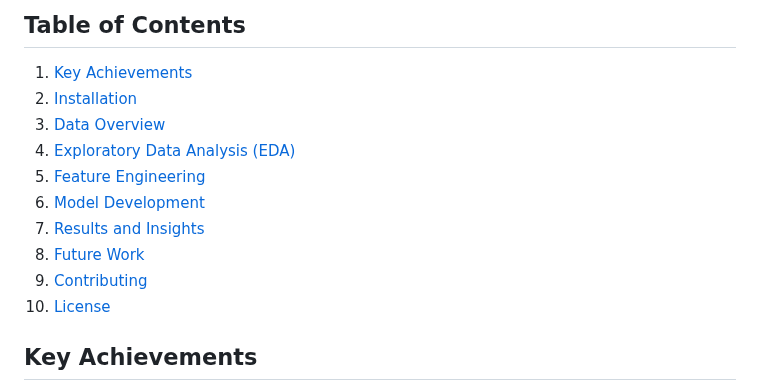
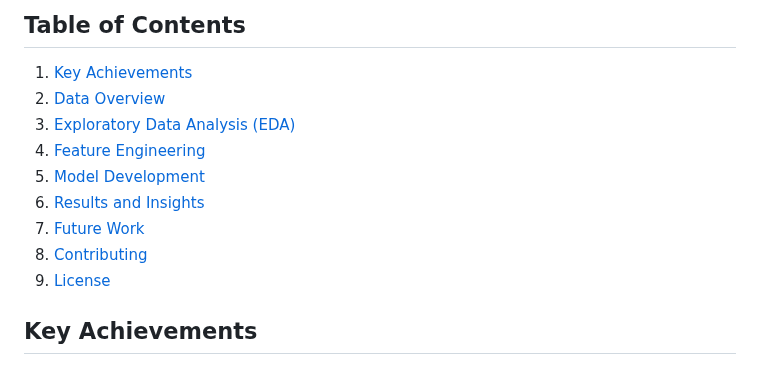
Before and after one commit to harsh-thavai/churn_analysis_and_prediction, a Markdown page: README.md, the part around the change. Drawn GitHub-style.

```diff
--- a/README.md
+++ b/README.md
@@ -5,15 +5,14 @@ This project delves deep into customer churn analysis for a telecommunications c
 
 ## Table of Contents
 1. [Key Achievements](#key-achievements)
-2. [Installation](#installation)
-3. [Data Overview](#data-overview)
-4. [Exploratory Data Analysis (EDA)](#exploratory-data-analysis-eda)
-5. [Feature Engineering](#feature-engineering)
-6. [Model Development](#model-development)
-7. [Results and Insights](#results-and-insights)
-8. [Future Work](#future-work)
-9. [Contributing](#contributing)
-10. [License](#license)
+2. [Data Overview](#data-overview)
+3. [Exploratory Data Analysis (EDA)](#exploratory-data-analysis-eda)
+4. [Feature Engineering](#feature-engineering)
+5. [Model Development](#model-development)
+6. [Results and Insights](#results-and-insights)
+7. [Future Work](#future-work)
+8. [Contributing](#contributing)
+9. [License](#license)
 
 ## Key Achievements
 - Developed a high-performance churn prediction model with 94% accuracy and F1 score
```
